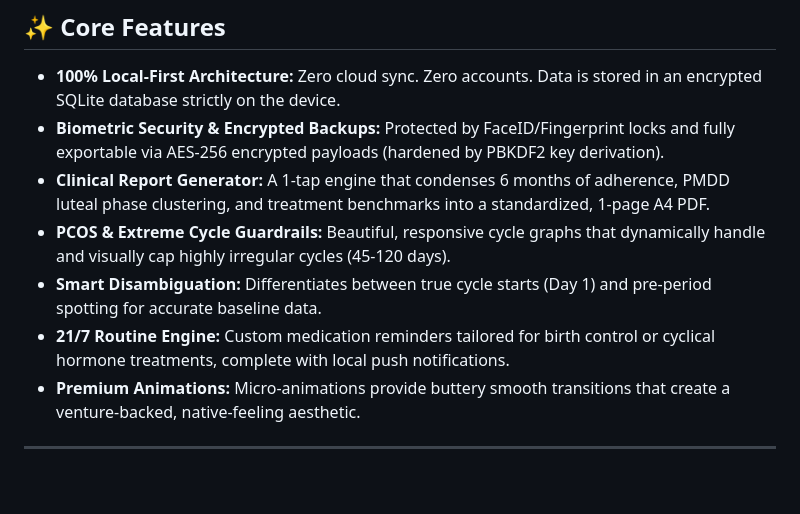
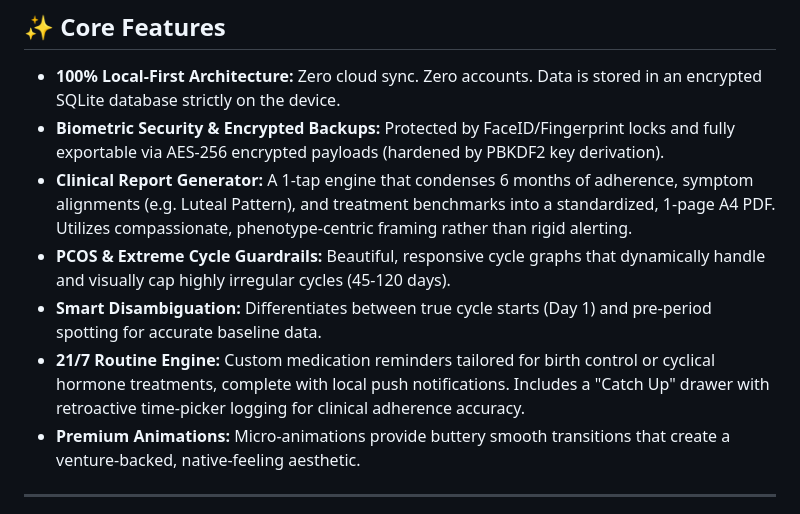
Before and after one commit to Susmita-Dey/ila_app, a Markdown page: README.md, the part around the change. GitHub-like rendering; blank space fills up the shorter version.

Commit message:
docs: add project changelog and update README with clinical reframing and routine logging features

```diff
--- a/README.md
+++ b/README.md
@@ -15,10 +15,10 @@ It generates a standardized clinical PDF for a 7-minute doctor consultation whil
 
 *   **100% Local-First Architecture:** Zero cloud sync. Zero accounts. Data is stored in an encrypted SQLite database strictly on the device.
 *   **Biometric Security & Encrypted Backups:** Protected by FaceID/Fingerprint locks and fully exportable via AES-256 encrypted payloads (hardened by PBKDF2 key derivation).
-*   **Clinical Report Generator:** A 1-tap engine that condenses 6 months of adherence, PMDD luteal phase clustering, and treatment benchmarks into a standardized, 1-page A4 PDF.
+*   **Clinical Report Generator:** A 1-tap engine that condenses 6 months of adherence, symptom alignments (e.g. Luteal Pattern), and treatment benchmarks into a standardized, 1-page A4 PDF. Utilizes compassionate, phenotype-centric framing rather than rigid alerting.
 *   **PCOS & Extreme Cycle Guardrails:** Beautiful, responsive cycle graphs that dynamically handle and visually cap highly irregular cycles (45-120 days).
 *   **Smart Disambiguation:** Differentiates between true cycle starts (Day 1) and pre-period spotting for accurate baseline data.
-*   **21/7 Routine Engine:** Custom medication reminders tailored for birth control or cyclical hormone treatments, complete with local push notifications.
+*   **21/7 Routine Engine:** Custom medication reminders tailored for birth control or cyclical hormone treatments, complete with local push notifications. Includes a "Catch Up" drawer with retroactive time-picker logging for clinical adherence accuracy.
 *   **Premium Animations:** Micro-animations provide buttery smooth transitions that create a venture-backed, native-feeling aesthetic.
 
 ---
```
Also changed, not shown: docs/CHANGELOG.md (+8 -0 lines).
